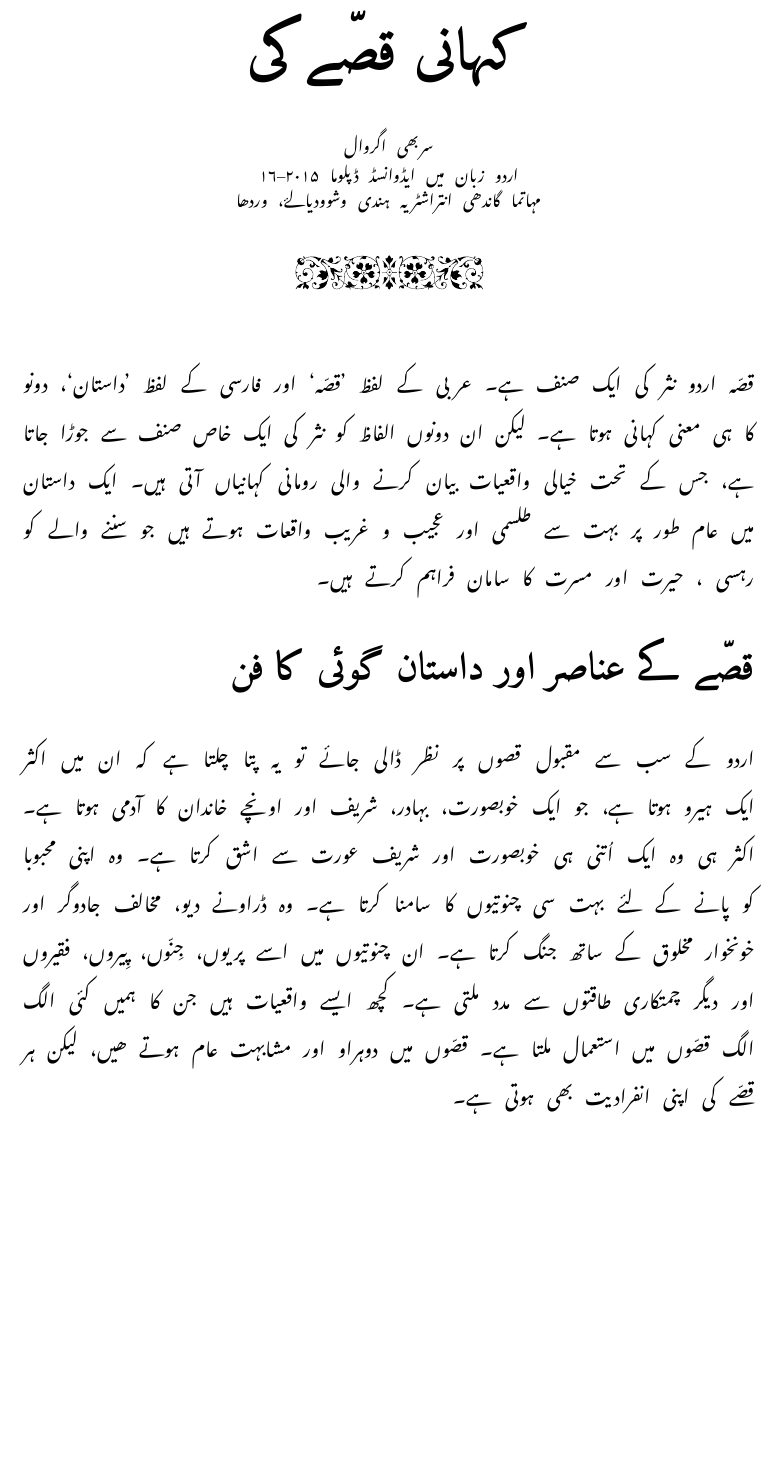
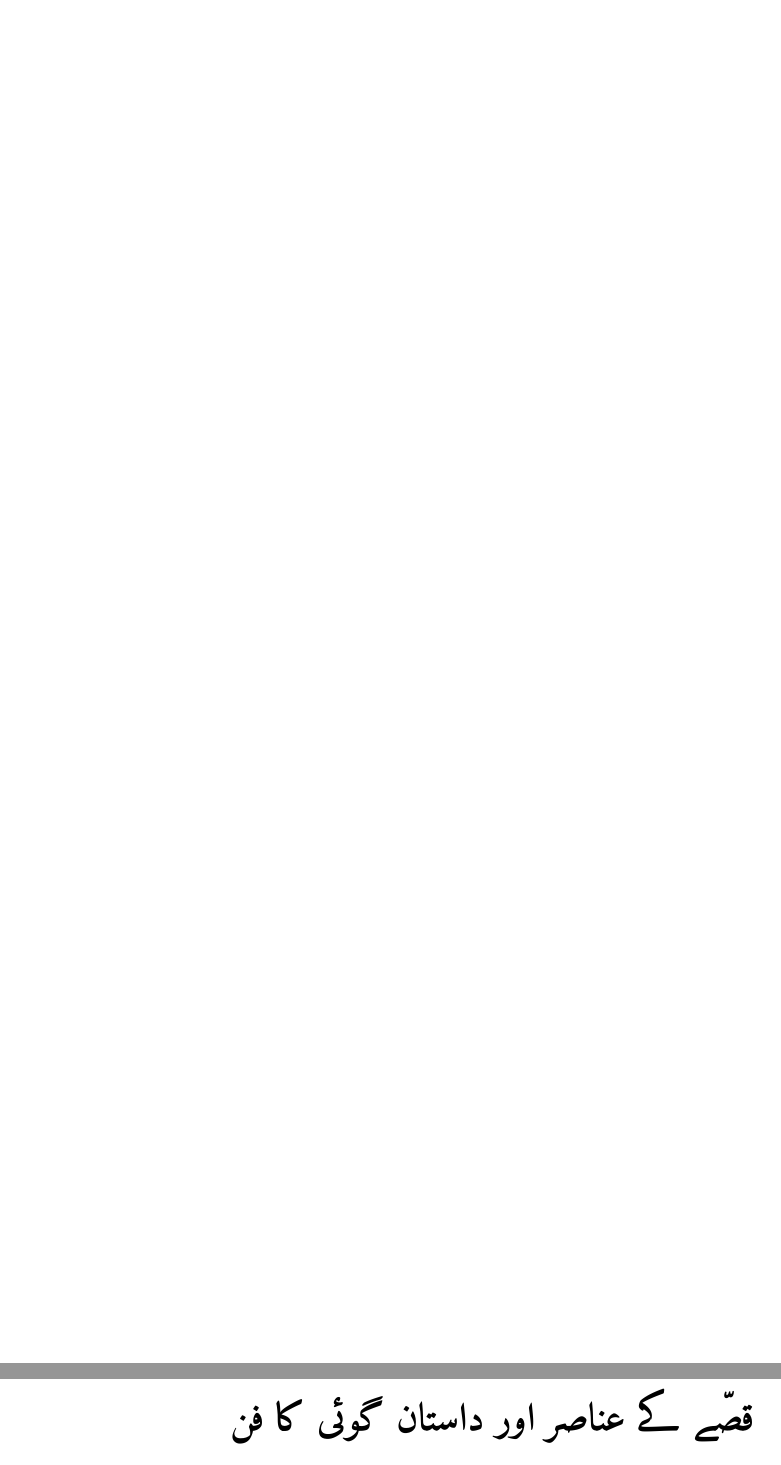
Before and after one commit to deepakjois/tex-sandbox, a LaTeX document (surabhi_paper.tex): part of page 2 of 6 before the commit and two parts of pages 2 and 3 of 7 after it, the two joined at a grey line, cut at the place of the change, the shorter picture padded with empty space. Compiled offline with XeLaTeX; a missing font is replaced by an installed copy or a similar font.

Commit message:
Added a blank page

```diff
--- a/surabhi_paper.tex
+++ b/surabhi_paper.tex
@@ -53,6 +53,8 @@
 \end{tabular}
 \clearpage
 % ---------------- COVER PAGE ENDS ----------------
+\newpage\null\thispagestyle{empty}\newpage
+% ---------------- PAGE INTENTIONALLY LEFT BLANK ----------------
 \pagenumbering{arabic}
 \RTL
 \setlength{\parindent}{0pt}
```
